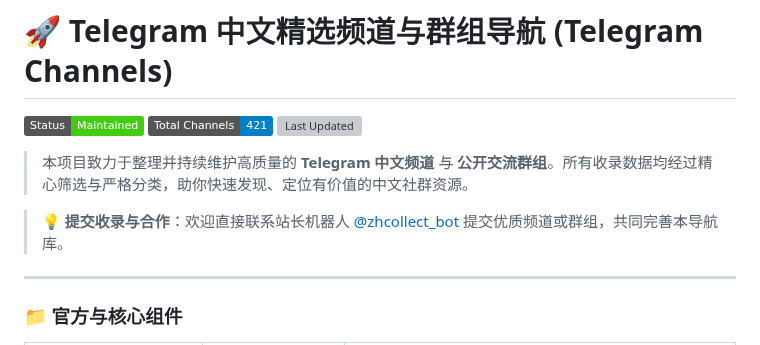
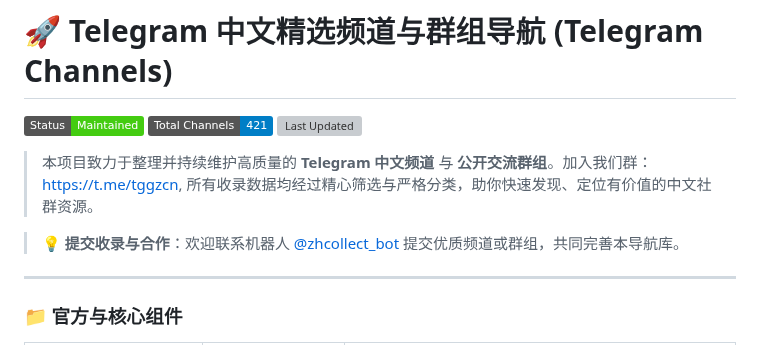
Before and after one commit to Surpasswin/telegram-channels, a Markdown page: README.md, the part around the change. Drawn GitHub-style; badges without logos; grey boxes are pictures that could not be loaded.

```diff
--- a/README.md
+++ b/README.md
@@ -2,9 +2,9 @@
 
 [![Status](https://img.shields.io/badge/Status-Maintained-brightgreen.svg)]() [![Total Channels](https://img.shields.io/badge/Total_Channels-421-blue.svg)]() [![Last Updated](https://img.shields.io/badge/Updated-2026-10-11-orange.svg)]()
 
-> 本项目致力于整理并持续维护高质量的 **Telegram 中文频道** 与 **公开交流群组**。所有收录数据均经过精心筛选与严格分类，助你快速发现、定位有价值的中文社群资源。
+> 本项目致力于整理并持续维护高质量的 **Telegram 中文频道** 与 **公开交流群组**。加入我们群：https://t.me/tggzcn, 所有收录数据均经过精心筛选与严格分类，助你快速发现、定位有价值的中文社群资源。
 
-> 💡 **提交收录与合作**：欢迎直接联系站长机器人 [@zhcollect_bot](https://t.me/zhcollect_bot) 提交优质频道或群组，共同完善本导航库。
+> 💡 **提交收录与合作**：欢迎联系机器人 [@zhcollect_bot](https://t.me/zhcollect_bot) 提交优质频道或群组，共同完善本导航库。
 
 ---
 
```
